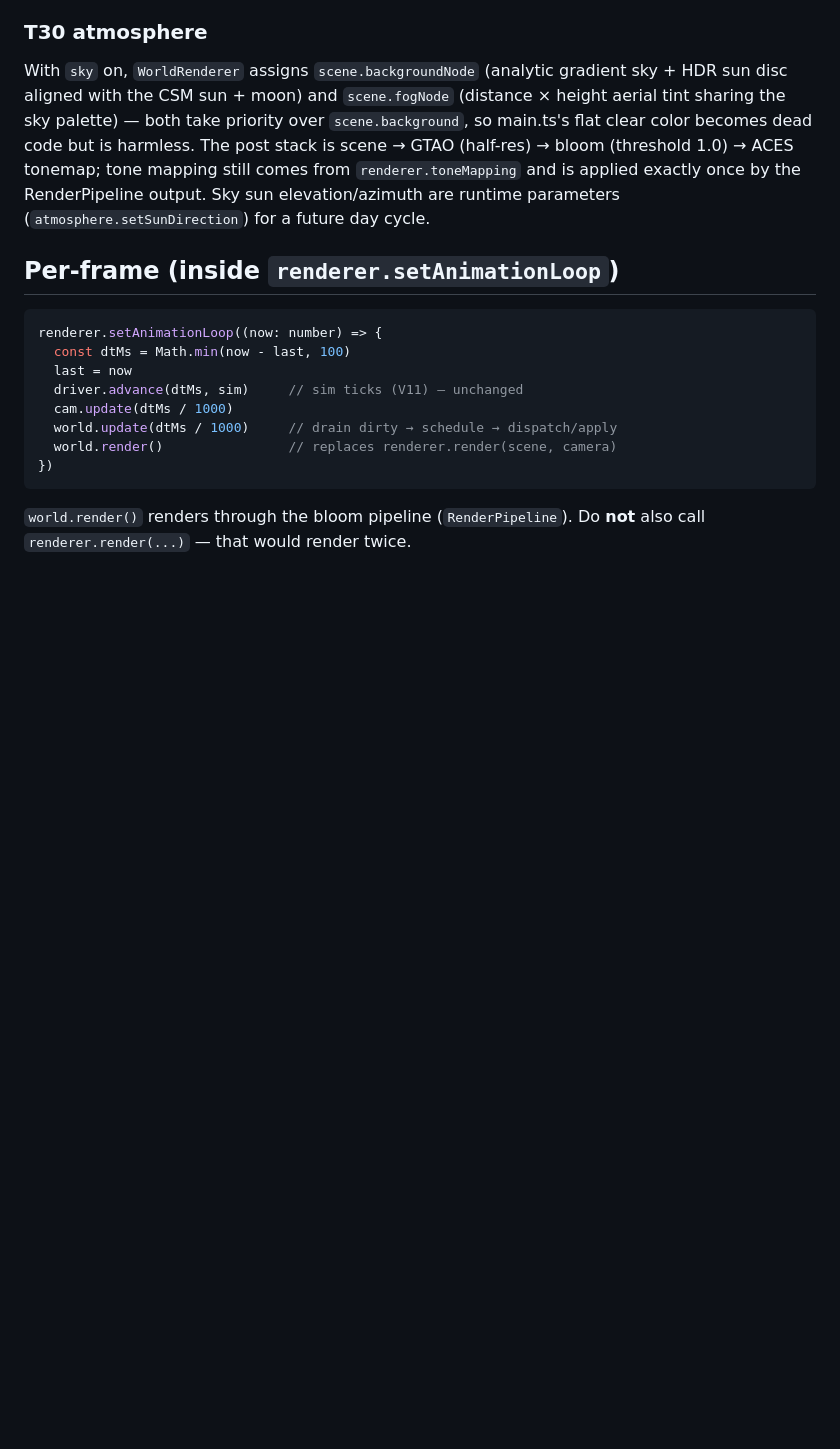
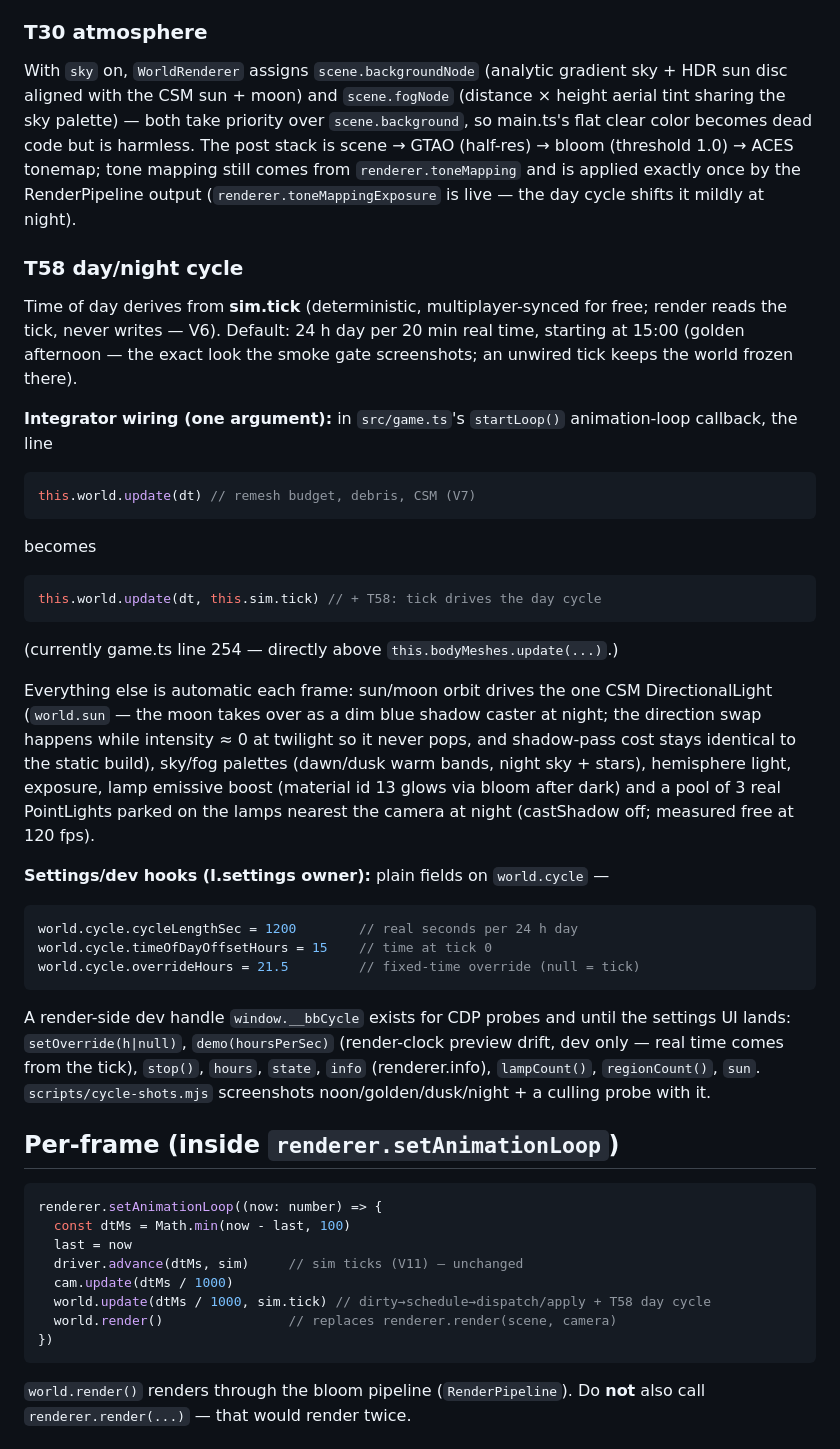
Before and after one commit to laubsauger/voxel-test, a Markdown page: src/render/INTEGRATION.md, the part around the change. GitHub-like rendering; blank space fills up the shorter version.

Commit message:
T58: INTEGRATION.md — tick wiring line, cycle API, settings hooks
Co-Authored-By: Claude Fable 5 <noreply@anthropic.com>

````diff
--- a/src/render/INTEGRATION.md
+++ b/src/render/INTEGRATION.md
@@ -72,8 +72,55 @@ both take priority over `scene.background`, so main.ts's flat clear color
 becomes dead code but is harmless. The post stack is
 scene → GTAO (half-res) → bloom (threshold 1.0) → ACES tonemap; tone
 mapping still comes from `renderer.toneMapping` and is applied exactly once
-by the RenderPipeline output. Sky sun elevation/azimuth are runtime
-parameters (`atmosphere.setSunDirection`) for a future day cycle.
+by the RenderPipeline output (`renderer.toneMappingExposure` is live —
+the day cycle shifts it mildly at night).
+
+### T58 day/night cycle
+
+Time of day derives from **sim.tick** (deterministic, multiplayer-synced
+for free; render reads the tick, never writes — V6). Default: 24 h day per
+20 min real time, starting at 15:00 (golden afternoon — the exact look the
+smoke gate screenshots; an unwired tick keeps the world frozen there).
+
+**Integrator wiring (one argument):** in `src/game.ts`'s
+`startLoop()` animation-loop callback, the line
+
+```ts
+this.world.update(dt) // remesh budget, debris, CSM (V7)
+```
+
+becomes
+
+```ts
+this.world.update(dt, this.sim.tick) // + T58: tick drives the day cycle
+```
+
+(currently game.ts line 254 — directly above `this.bodyMeshes.update(...)`.)
+
+Everything else is automatic each frame: sun/moon orbit drives the one
+CSM DirectionalLight (`world.sun` — the moon takes over as a dim blue
+shadow caster at night; the direction swap happens while intensity ≈ 0 at
+twilight so it never pops, and shadow-pass cost stays identical to the
+static build), sky/fog palettes (dawn/dusk warm bands, night sky + stars),
+hemisphere light, exposure, lamp emissive boost (material id 13 glows via
+bloom after dark) and a pool of 3 real PointLights parked on the lamps
+nearest the camera at night (castShadow off; measured free at 120 fps).
+
+**Settings/dev hooks (I.settings owner):** plain fields on
+`world.cycle` —
+
+```ts
+world.cycle.cycleLengthSec = 1200        // real seconds per 24 h day
+world.cycle.timeOfDayOffsetHours = 15    // time at tick 0
+world.cycle.overrideHours = 21.5         // fixed-time override (null = tick)
+```
+
+A render-side dev handle `window.__bbCycle` exists for CDP probes and
+until the settings UI lands: `setOverride(h|null)`, `demo(hoursPerSec)`
+(render-clock preview drift, dev only — real time comes from the tick),
+`stop()`, `hours`, `state`, `info` (renderer.info), `lampCount()`,
+`regionCount()`, `sun`. `scripts/cycle-shots.mjs` screenshots
+noon/golden/dusk/night + a culling probe with it.
 
 ## Per-frame (inside `renderer.setAnimationLoop`)
 
@@ -83,7 +130,7 @@ renderer.setAnimationLoop((now: number) => {
   last = now
   driver.advance(dtMs, sim)     // sim ticks (V11) — unchanged
   cam.update(dtMs / 1000)
-  world.update(dtMs / 1000)     // drain dirty → schedule → dispatch/apply
+  world.update(dtMs / 1000, sim.tick) // dirty→schedule→dispatch/apply + T58 day cycle
   world.render()                // replaces renderer.render(scene, camera)
 })
 ```
````
